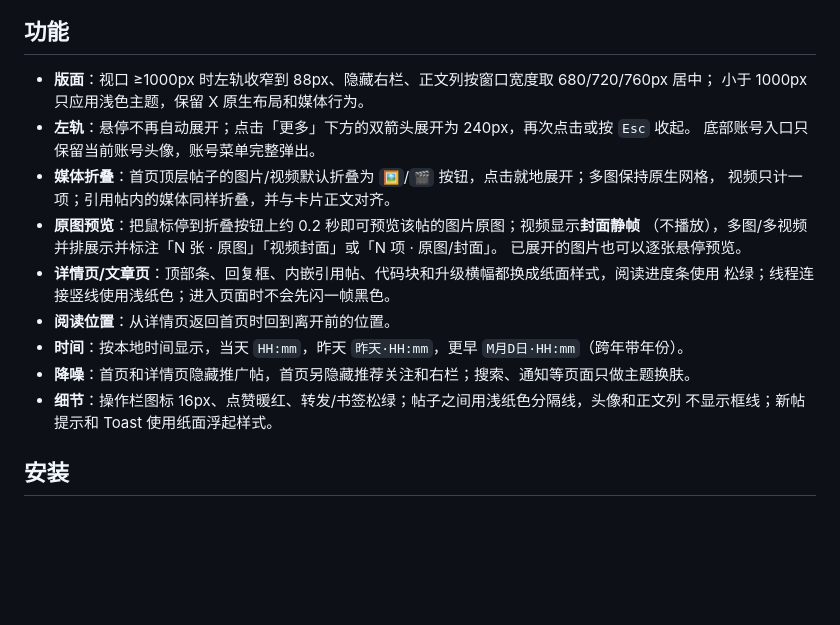
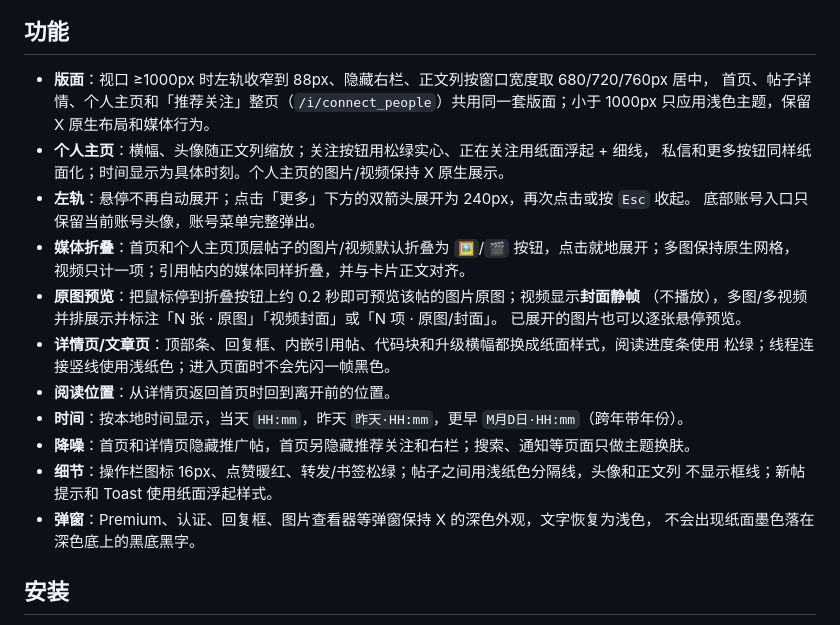
Before and after one commit to venom-zen/x-paper, a Markdown page: README.md, the part around the change. Rendered like a GitHub page; blank space fills up the shorter version.

```diff
--- a/README.md
+++ b/README.md
@@ -8,11 +8,14 @@
 
 ## 功能
 
-- **版面**：视口 ≥1000px 时左轨收窄到 88px、隐藏右栏、正文列按窗口宽度取 680/720/760px 居中；
-  小于 1000px 只应用浅色主题，保留 X 原生布局和媒体行为。
+- **版面**：视口 ≥1000px 时左轨收窄到 88px、隐藏右栏、正文列按窗口宽度取 680/720/760px 居中，
+  首页、帖子详情、个人主页和「推荐关注」整页（`/i/connect_people`）共用同一套版面；小于 1000px
+  只应用浅色主题，保留 X 原生布局和媒体行为。
+- **个人主页**：横幅、头像随正文列缩放；关注按钮用松绿实心、正在关注用纸面浮起 + 细线，
+  私信和更多按钮同样纸面化；时间显示为具体时刻。个人主页的图片/视频保持 X 原生展示。
 - **左轨**：悬停不再自动展开；点击「更多」下方的双箭头展开为 240px，再次点击或按 `Esc` 收起。
   底部账号入口只保留当前账号头像，账号菜单完整弹出。
-- **媒体折叠**：首页顶层帖子的图片/视频默认折叠为 `🖼️`/`🎬` 按钮，点击就地展开；多图保持原生网格，
+- **媒体折叠**：首页和个人主页顶层帖子的图片/视频默认折叠为 `🖼️`/`🎬` 按钮，点击就地展开；多图保持原生网格，
   视频只计一项；引用帖内的媒体同样折叠，并与卡片正文对齐。
 - **原图预览**：把鼠标停到折叠按钮上约 0.2 秒即可预览该帖的图片原图；视频显示**封面静帧**
   （不播放），多图/多视频并排展示并标注「N 张 · 原图」「视频封面」或「N 项 · 原图/封面」。
@@ -24,6 +27,8 @@
 - **降噪**：首页和详情页隐藏推广帖，首页另隐藏推荐关注和右栏；搜索、通知等页面只做主题换肤。
 - **细节**：操作栏图标 16px、点赞暖红、转发/书签松绿；帖子之间用浅纸色分隔线，头像和正文列
   不显示框线；新帖提示和 Toast 使用纸面浮起样式。
+- **弹窗**：Premium、认证、回复框、图片查看器等弹窗保持 X 的深色外观，文字恢复为浅色，
+  不会出现纸面墨色落在深色底上的黑底黑字。
 
 ## 安装
 
```
Also changed, not shown: AGENTS.md (+10 -0 lines), docs/selectors.md (+34 -4 lines), screenshots/real-people.png (added), screenshots/real-profile.png (added), 1 other file.
